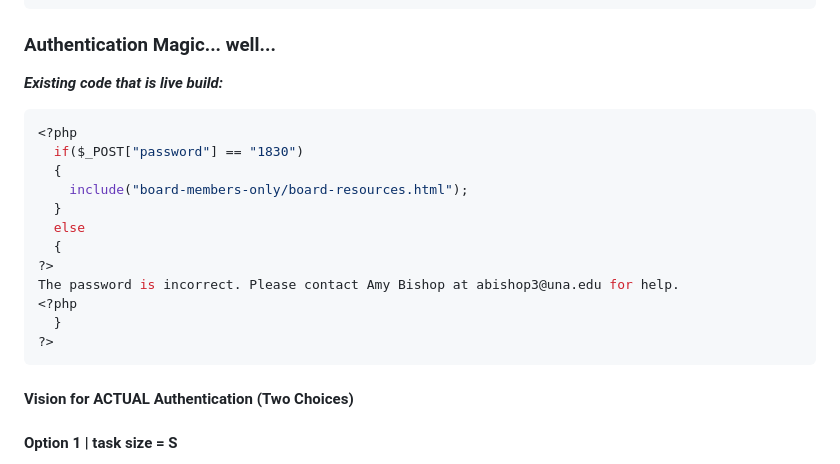
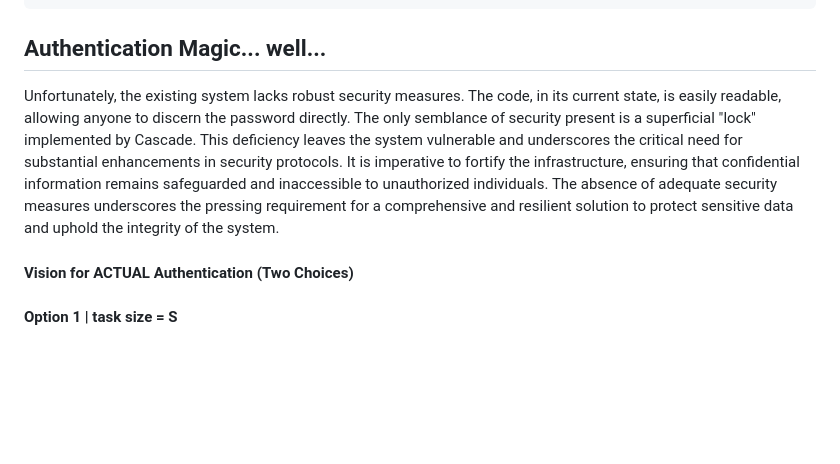
Before and after one commit to zanemooney/prs695-una-alumni, a Markdown page: README.md, the part around the change. Rendered like a GitHub page; blank space fills up the shorter version.

````diff
--- a/README.md
+++ b/README.md
@@ -24,23 +24,11 @@ The password is incorrect. Please contact Amy Bishop at abishop3@una.edu for hel
 ?>
 ```
 
-### Authentication Magic... well...
+## Authentication Magic... well...
 
-_**Existing code that is live build:**_
-```php
-<?php
-  if($_POST["password"] == "1830")
-  {
-    include("board-members-only/board-resources.html");
-  }
-  else
-  {
-?>
-The password is incorrect. Please contact Amy Bishop at abishop3@una.edu for help.
-<?php
-  }
-?>
-```
+<p>Unfortunately, the existing system lacks robust security measures. The code, in its current state, is easily readable, allowing anyone to discern the password directly. The only semblance of security present is a superficial "lock" implemented by Cascade. This deficiency leaves the system vulnerable and underscores the critical need for substantial enhancements in security protocols. It is imperative to fortify the infrastructure, ensuring that confidential information remains safeguarded and inaccessible to unauthorized individuals. The absence of adequate security measures underscores the pressing requirement for a comprehensive and resilient solution to protect sensitive data and uphold the integrity of the system.</p>
+
+
 
 #### Vision for ACTUAL Authentication (Two Choices)
 
````
